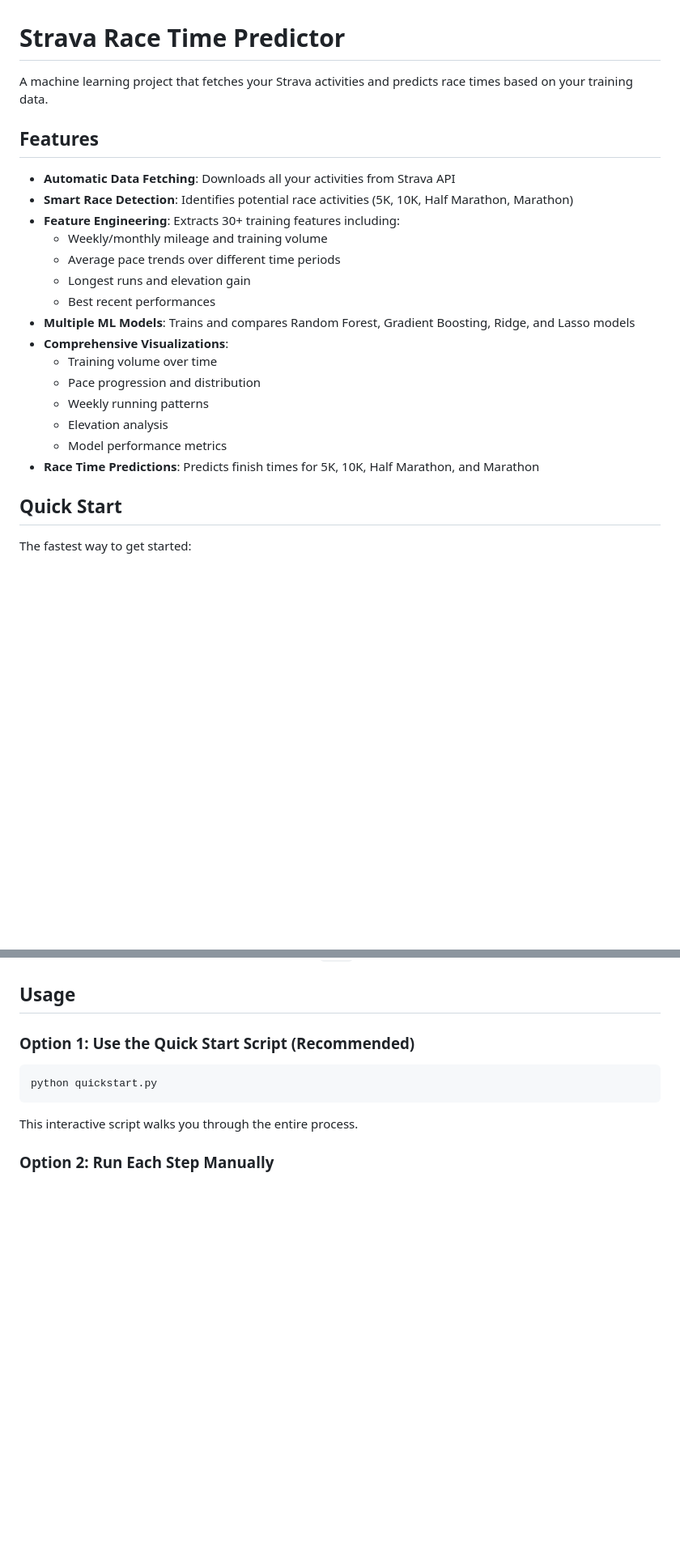
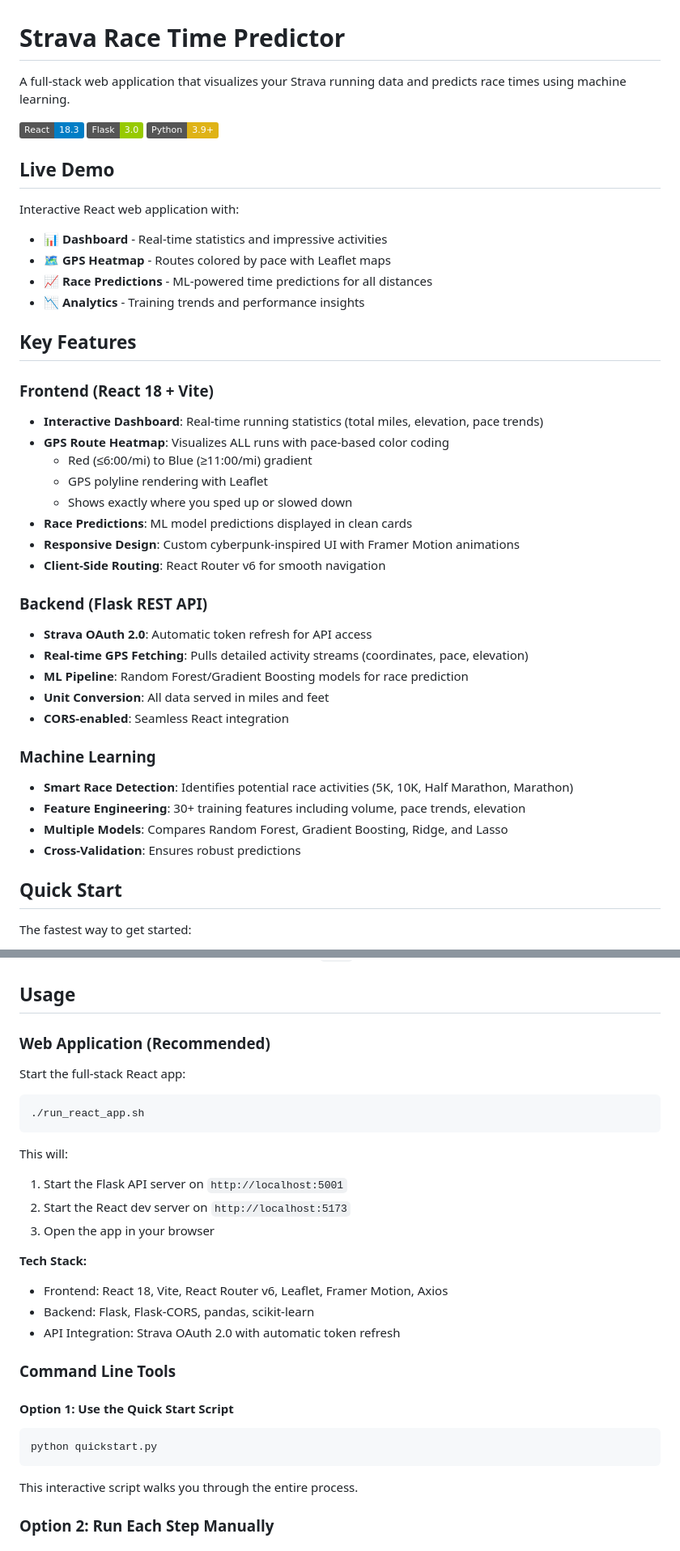
Before and after one commit to louissader/strava-race-predictor, a Markdown page: README.md, 2 parts joined by grey strips. Shown at 81% size. Rendered like a GitHub page; badges without logos; blank space fills up the shorter version.

Commit message:
Update README to highlight React web application
- Emphasize full-stack React + Flask architecture
- Add tech stack badges and detailed feature descriptions
- Include web app launch instructions
- Showcase GPS heatmap with pace-based color coding
- Document React Router, Leaflet, Framer Motion integration
- Update project structure to include frontend/

This positions the project as a modern full-stack application
rather than just a CLI tool.

🤖 Generated with [Claude Code](https://claude.com/claude-code)

Co-Authored-By: Claude Sonnet 4.5 <noreply@anthropic.com>

````diff
--- a/README.md
+++ b/README.md
@@ -1,24 +1,41 @@
 # Strava Race Time Predictor
 
-A machine learning project that fetches your Strava activities and predicts race times based on your training data.
+A full-stack web application that visualizes your Strava running data and predicts race times using machine learning.
 
-## Features
+![React](https://img.shields.io/badge/React-18.3-blue) ![Flask](https://img.shields.io/badge/Flask-3.0-green) ![Python](https://img.shields.io/badge/Python-3.9+-yellow)
 
-- **Automatic Data Fetching**: Downloads all your activities from Strava API
+## Live Demo
+
+Interactive React web application with:
+- 📊 **Dashboard** - Real-time statistics and impressive activities
+- 🗺️ **GPS Heatmap** - Routes colored by pace with Leaflet maps
+- 📈 **Race Predictions** - ML-powered time predictions for all distances
+- 📉 **Analytics** - Training trends and performance insights
+
+## Key Features
+
+### Frontend (React 18 + Vite)
+- **Interactive Dashboard**: Real-time running statistics (total miles, elevation, pace trends)
+- **GPS Route Heatmap**: Visualizes ALL runs with pace-based color coding
+  - Red (≤6:00/mi) to Blue (≥11:00/mi) gradient
+  - GPS polyline rendering with Leaflet
+  - Shows exactly where you sped up or slowed down
+- **Race Predictions**: ML model predictions displayed in clean cards
+- **Responsive Design**: Custom cyberpunk-inspired UI with Framer Motion animations
+- **Client-Side Routing**: React Router v6 for smooth navigation
+
+### Backend (Flask REST API)
+- **Strava OAuth 2.0**: Automatic token refresh for API access
+- **Real-time GPS Fetching**: Pulls detailed activity streams (coordinates, pace, elevation)
+- **ML Pipeline**: Random Forest/Gradient Boosting models for race prediction
+- **Unit Conversion**: All data served in miles and feet
+- **CORS-enabled**: Seamless React integration
+
+### Machine Learning
 - **Smart Race Detection**: Identifies potential race activities (5K, 10K, Half Marathon, Marathon)
-- **Feature Engineering**: Extracts 30+ training features including:
-  - Weekly/monthly mileage and training volume
-  - Average pace trends over different time periods
-  - Longest runs and elevation gain
-  - Best recent performances
-- **Multiple ML Models**: Trains and compares Random Forest, Gradient Boosting, Ridge, and Lasso models
-- **Comprehensive Visualizations**:
-  - Training volume over time
-  - Pace progression and distribution
-  - Weekly running patterns
-  - Elevation analysis
-  - Model performance metrics
-- **Race Time Predictions**: Predicts finish times for 5K, 10K, Half Marathon, and Marathon
+- **Feature Engineering**: 30+ training features including volume, pace trends, elevation
+- **Multiple Models**: Compares Random Forest, Gradient Boosting, Ridge, and Lasso
+- **Cross-Validation**: Ensures robust predictions
 
 ## Quick Start
 
@@ -74,7 +91,27 @@ This will:
 
 ## Usage
 
-### Option 1: Use the Quick Start Script (Recommended)
+### Web Application (Recommended)
+
+Start the full-stack React app:
+
+```bash
+./run_react_app.sh
+```
+
+This will:
+1. Start the Flask API server on `http://localhost:5001`
+2. Start the React dev server on `http://localhost:5173`
+3. Open the app in your browser
+
+**Tech Stack:**
+- Frontend: React 18, Vite, React Router v6, Leaflet, Framer Motion, Axios
+- Backend: Flask, Flask-CORS, pandas, scikit-learn
+- API Integration: Strava OAuth 2.0 with automatic token refresh
+
+### Command Line Tools
+
+#### Option 1: Use the Quick Start Script
 
 ```bash
 python quickstart.py
````
Also changed, not shown: other parts of README.md (+14 -0 lines).
